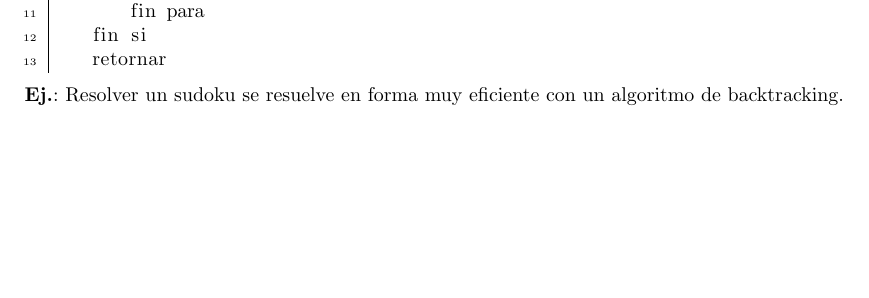
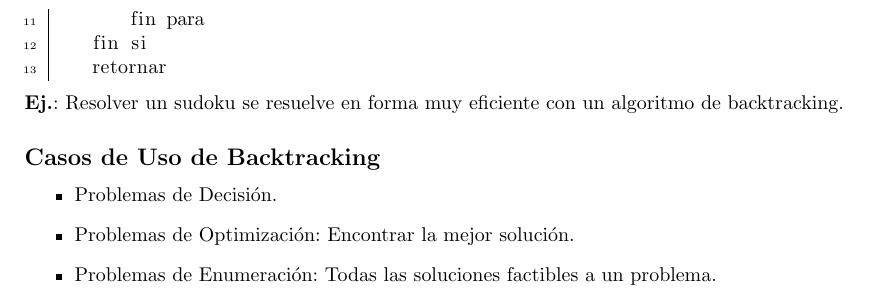
Before and after one commit to tomihq/tda, a LaTeX CV (resumen.tex): part of page 6 of 6, cut so that both start at the same text, the shorter picture padded with empty space. Compiled offline with pdfLaTeX.

Commit message:
no se que cambie

```diff
--- a/resumen.tex
+++ b/resumen.tex
@@ -152,5 +151,10 @@ Cada vez que encontremos un nodo que no es solución, volvemos al nodo anterior
     retornar
 \end{lstlisting}
 \textbf{Ej.}: Resolver un sudoku se resuelve en forma muy eficiente con un algoritmo de backtracking.
-
+\subsection*{Casos de Uso de Backtracking}
+\begin{itemize}
+    \item Problemas de Decisión.
+    \item Problemas de Optimización: Encontrar la mejor solución.
+    \item Problemas de Enumeración: Todas las soluciones factibles a un problema.
+\end{itemize}
 \end{document}
```
Also changed, not shown: resumen.pdf, resumen.tex (1 more changed lines).
